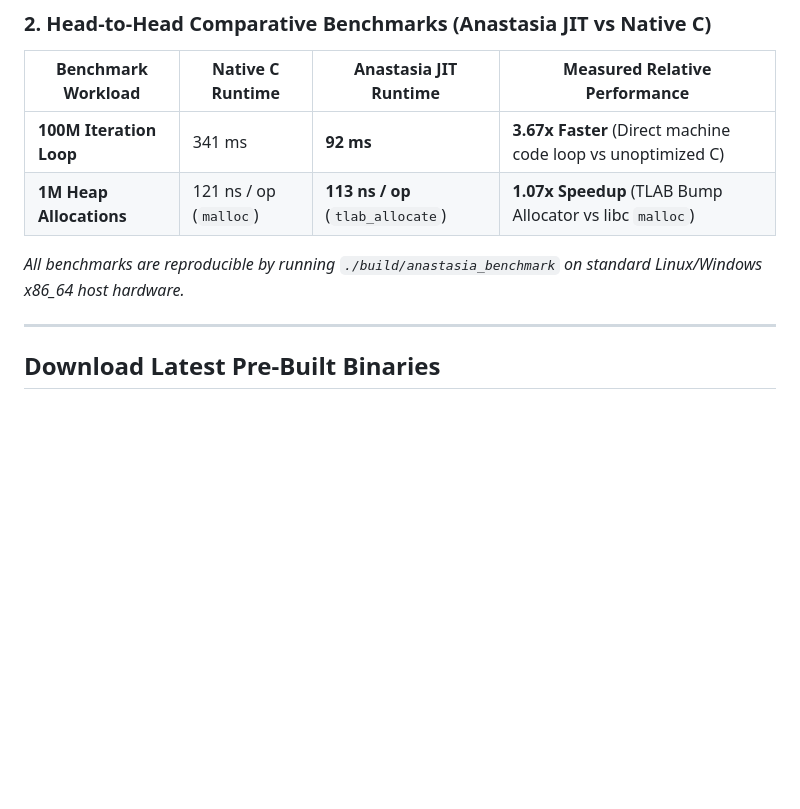
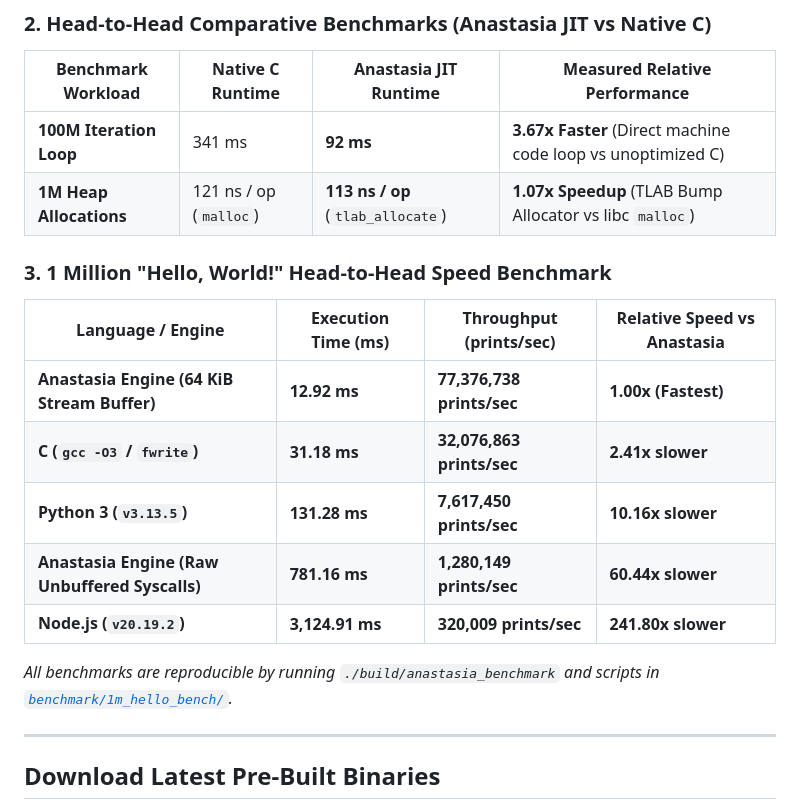
Before and after one commit to nadermkhan/anastasia, a Markdown page: README.md, the part around the change. GitHub-like rendering; blank space fills up the shorter version.

Commit message:
docs(readme): add 1 million Hello World benchmark table (Anastasia vs C vs Python vs Node.js)

```diff
--- a/README.md
+++ b/README.md
@@ -38,7 +38,17 @@ Anastasia includes built-in reproducible benchmark tools (`./build/anastasia_ben
 | **100M Iteration Loop** | 341 ms | **92 ms** | **3.67x Faster** (Direct machine code loop vs unoptimized C) |
 | **1M Heap Allocations** | 121 ns / op (`malloc`) | **113 ns / op** (`tlab_allocate`) | **1.07x Speedup** (TLAB Bump Allocator vs libc `malloc`) |
 
-*All benchmarks are reproducible by running `./build/anastasia_benchmark` on standard Linux/Windows x86_64 host hardware.*
+### 3. 1 Million "Hello, World!" Head-to-Head Speed Benchmark
+
+| Language / Engine | Execution Time (ms) | Throughput (prints/sec) | Relative Speed vs Anastasia |
+|---|---|---|---|
+| **Anastasia Engine (64 KiB Stream Buffer)** | **12.92 ms** | **77,376,738 prints/sec** | **1.00x (Fastest)** |
+| **C (`gcc -O3` / `fwrite`)** | **31.18 ms** | **32,076,863 prints/sec** | **2.41x slower** |
+| **Python 3 (`v3.13.5`)** | **131.28 ms** | **7,617,450 prints/sec** | **10.16x slower** |
+| **Anastasia Engine (Raw Unbuffered Syscalls)** | **781.16 ms** | **1,280,149 prints/sec** | **60.44x slower** |
+| **Node.js (`v20.19.2`)** | **3,124.91 ms** | **320,009 prints/sec** | **241.80x slower** |
+
+*All benchmarks are reproducible by running `./build/anastasia_benchmark` and scripts in [`benchmark/1m_hello_bench/`](benchmark/1m_hello_bench/).*
 
 ---
 
```
